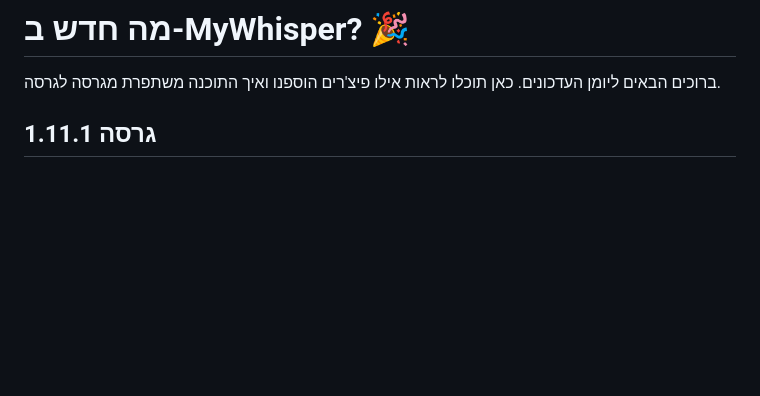
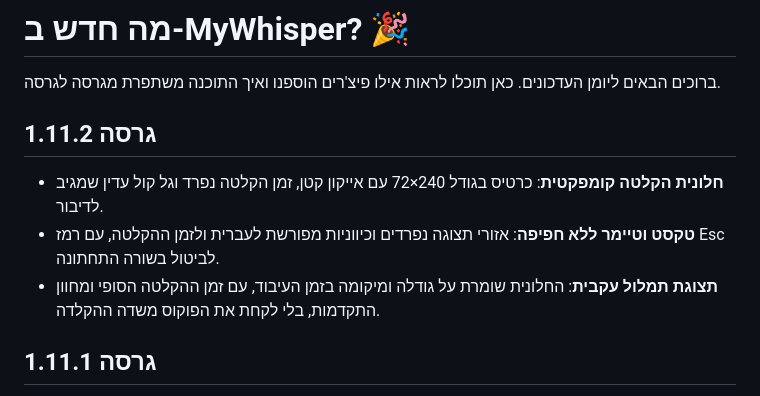
Before and after one commit to MatanCH2020/MyWhisper, a Markdown page: CHANGELOG.md, the part around the change. Rendered like a GitHub page; blank space fills up the shorter version.

```diff
--- a/CHANGELOG.md
+++ b/CHANGELOG.md
@@ -1,6 +1,12 @@
 # מה חדש ב-MyWhisper? 🎉
 
 ברוכים הבאים ליומן העדכונים. כאן תוכלו לראות אילו פיצ'רים הוספנו ואיך התוכנה משתפרת מגרסה לגרסה.
+
+## גרסה 1.11.2
+
+- **חלונית הקלטה קומפקטית**: כרטיס בגודל 240×72 עם אייקון קטן, זמן הקלטה נפרד וגל קול עדין שמגיב לדיבור.
+- **טקסט וטיימר ללא חפיפה**: אזורי תצוגה נפרדים וכיווניות מפורשת לעברית ולזמן ההקלטה, עם רמז Esc לביטול בשורה התחתונה.
+- **תצוגת תמלול עקבית**: החלונית שומרת על גודלה ומיקומה בזמן העיבוד, עם זמן ההקלטה הסופי ומחוון התקדמות, בלי לקחת את הפוקוס משדה ההקלדה.
 
 ## גרסה 1.11.1
 
```
Also changed, not shown: README.md (+4 -3 lines), docs/app-overlay.png, 5 other files.
